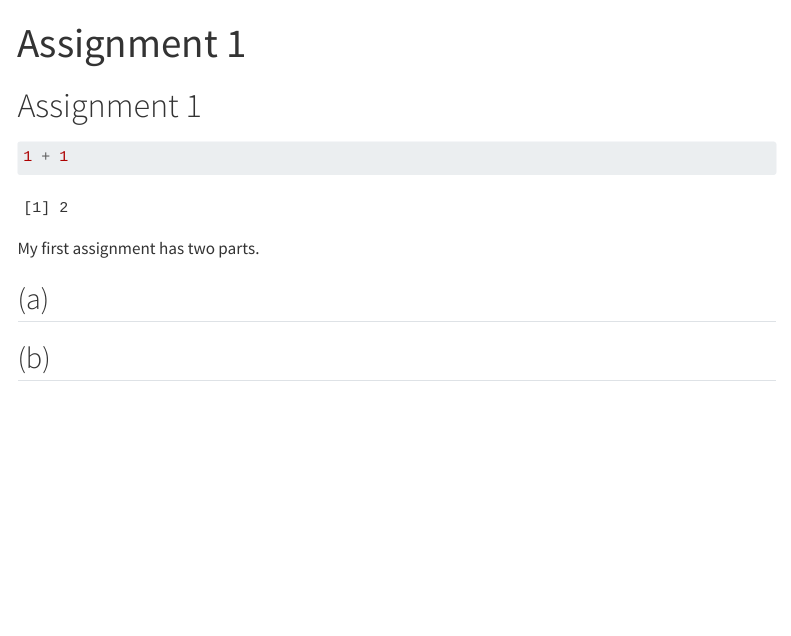
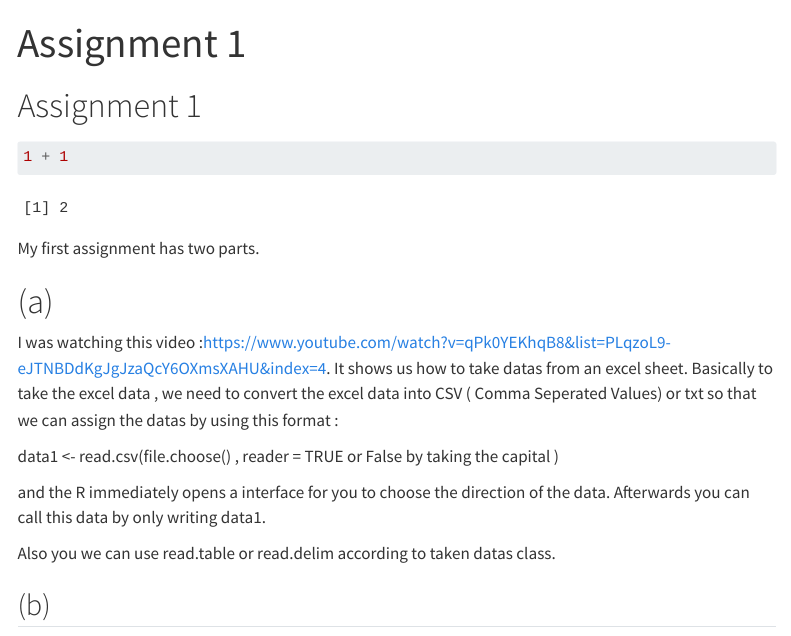
Before and after one commit to emu-hacettepe-analytics/emu430-fall2023-berkantaytemir, a Quarto document (assignments/assignment-1.qmd): the page in a window 1100 px wide, from its top. Rendered offline with R 4.5, knitr and Pandoc in place of Quarto, with nearby package versions; menus at the side of the page are left out.

Commit message:
Assignment 1 -  a

```diff
--- a/assignments/assignment-1.qmd
+++ b/assignments/assignment-1.qmd
@@ -10,6 +10,14 @@ title: "Assignment 1"
 
 My first assignment has two parts.
 
-## (a)
+# (a)
+
+I was watching this video :<https://www.youtube.com/watch?v=qPk0YEKhqB8&list=PLqzoL9-eJTNBDdKgJgJzaQcY6OXmsXAHU&index=4>. It shows us how to take datas from an excel sheet. Basically to take the excel data , we need to convert the excel data into CSV ( Comma Seperated Values) or txt so that we can assign the datas by using this format :
+
+data1 \<- read.csv(file.choose() , reader = TRUE or False by taking the capital )
+
+and the R immediately opens a interface for you to choose the direction of the data. Afterwards you can call this data by only writing data1.
+
+Also you we can use read.table or read.delim according to taken datas class.
 
 ## (b)
```
Also changed, not shown: docs/search.json, 1 other file.
